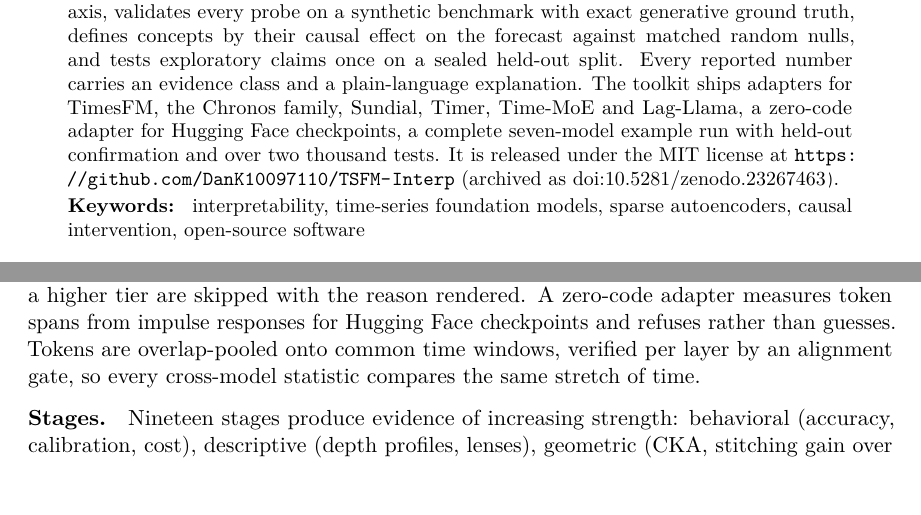
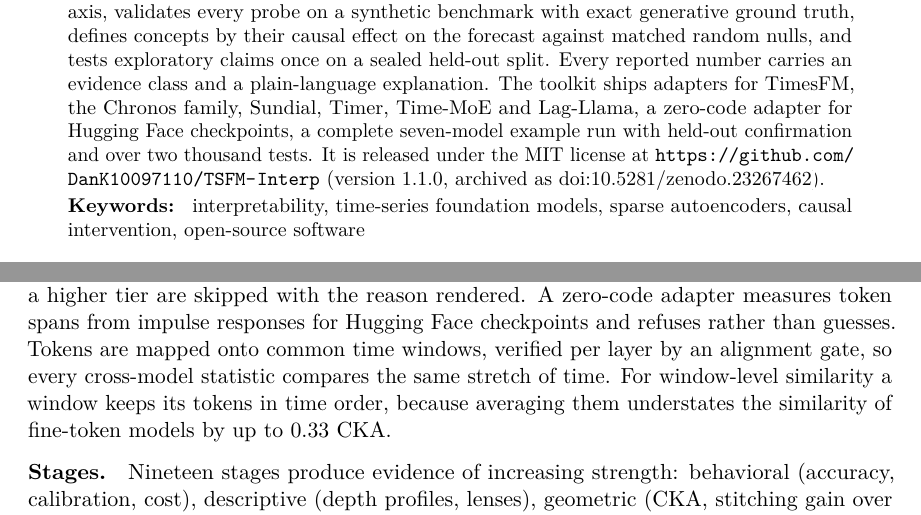
Before and after one commit to DanK10097110/TSFM-Interp, a LaTeX paper (paper/mloss/main.tex): two parts of pages 1 and 2 of 4 before the commit and two parts of pages 1 and 2 of 5 after it, joined at a grey line, cut so that both start at the same text, the shorter picture padded with empty space. Compiled offline with pdfLaTeX.

Commit message:
Prepare 1.1.0: version bump, CHANGELOG, citation; paper cites 1.1.0 (concept DOI) and MLOSS describes the concatenated window
1.0.0 predates the concat default, mean ablation and the sec 42 options the v3 results
use, so the paper's availability statements now cite 1.1.0 via the all-versions DOI.

Co-Authored-By: Claude Opus 5.5 (1M context) <noreply@anthropic.com>

```diff
--- a/paper/mloss/main.tex
+++ b/paper/mloss/main.tex
@@ -57,7 +57,7 @@ against matched random nulls, and tests exploratory claims once on a sealed held
 reported number carries an evidence class and a plain-language explanation. The toolkit ships adapters
 for TimesFM, the Chronos family, Sundial, Timer, Time-MoE and Lag-Llama, a zero-code adapter for Hugging Face
 checkpoints, a complete seven-model example run with held-out confirmation and over two thousand tests. It is released under the
-MIT license at \url{\repourl} (archived as \href{https://doi.org/10.5281/zenodo.23267463}{doi:10.5281/zenodo.23267463}).
+MIT license at \url{\repourl} (version 1.1.0, archived as \href{https://doi.org/10.5281/zenodo.23267462}{doi:10.5281/zenodo.23267462}).
 \end{abstract}
 
 \begin{keywords}
@@ -98,8 +98,9 @@ Structured corruptions and single-knob counterfactuals give perturbations with k
 \paragraph{Adapters and alignment.} An adapter exposes loading, prediction, the module and token time spans; its
 capability tier is derived from the methods it implements, and stages needing a higher tier are skipped with the
 reason rendered. A zero-code adapter measures token spans from impulse responses for Hugging Face checkpoints and
-refuses rather than guesses. Tokens are overlap-pooled onto common time windows, verified per layer by an alignment
-gate, so every cross-model statistic compares the same stretch of time.
+refuses rather than guesses. Tokens are mapped onto common time windows, verified per layer by an alignment gate, so every
+cross-model statistic compares the same stretch of time. For window-level similarity a window keeps its tokens in
+time order, because averaging them understates the similarity of fine-token models by up to 0.33 CKA.
 
 \paragraph{Stages.} Nineteen stages produce evidence of increasing strength: behavioral (accuracy, calibration, cost),
 descriptive (depth profiles, lenses), geometric (CKA, stitching gain over an input baseline), causal within-model
```
Also changed, not shown: paper/cover_letter.tex (+1 -1 lines), paper/sections/09_discussion.tex (+2 -2 lines), pyproject.toml (+1 -1 lines), tsfm_lens/pyproject.toml (+1 -1 lines), CHANGELOG.md, README.md, paper/cover_letter.pdf, paper/main.pdf, paper/mloss/main.pdf, 1 other file.
